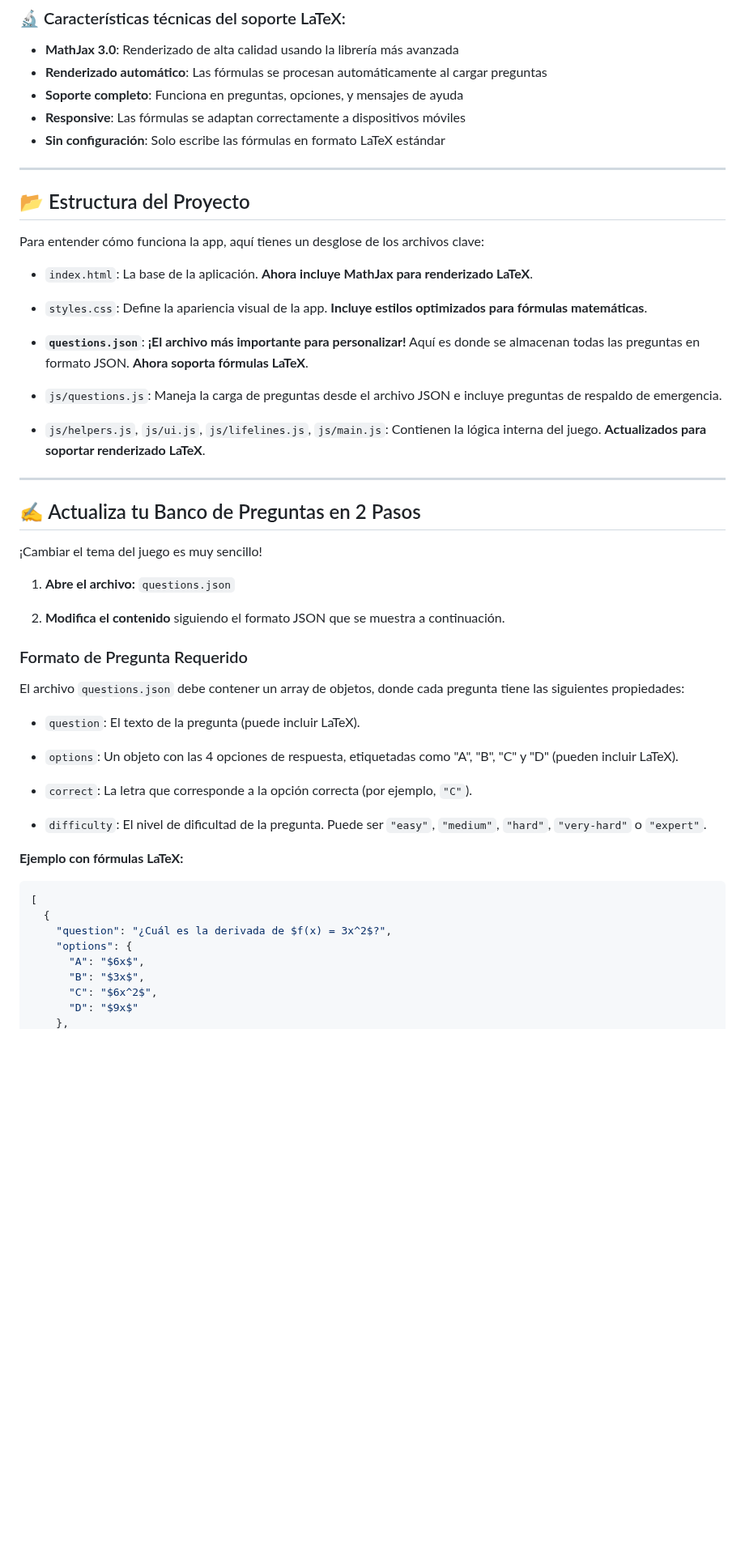
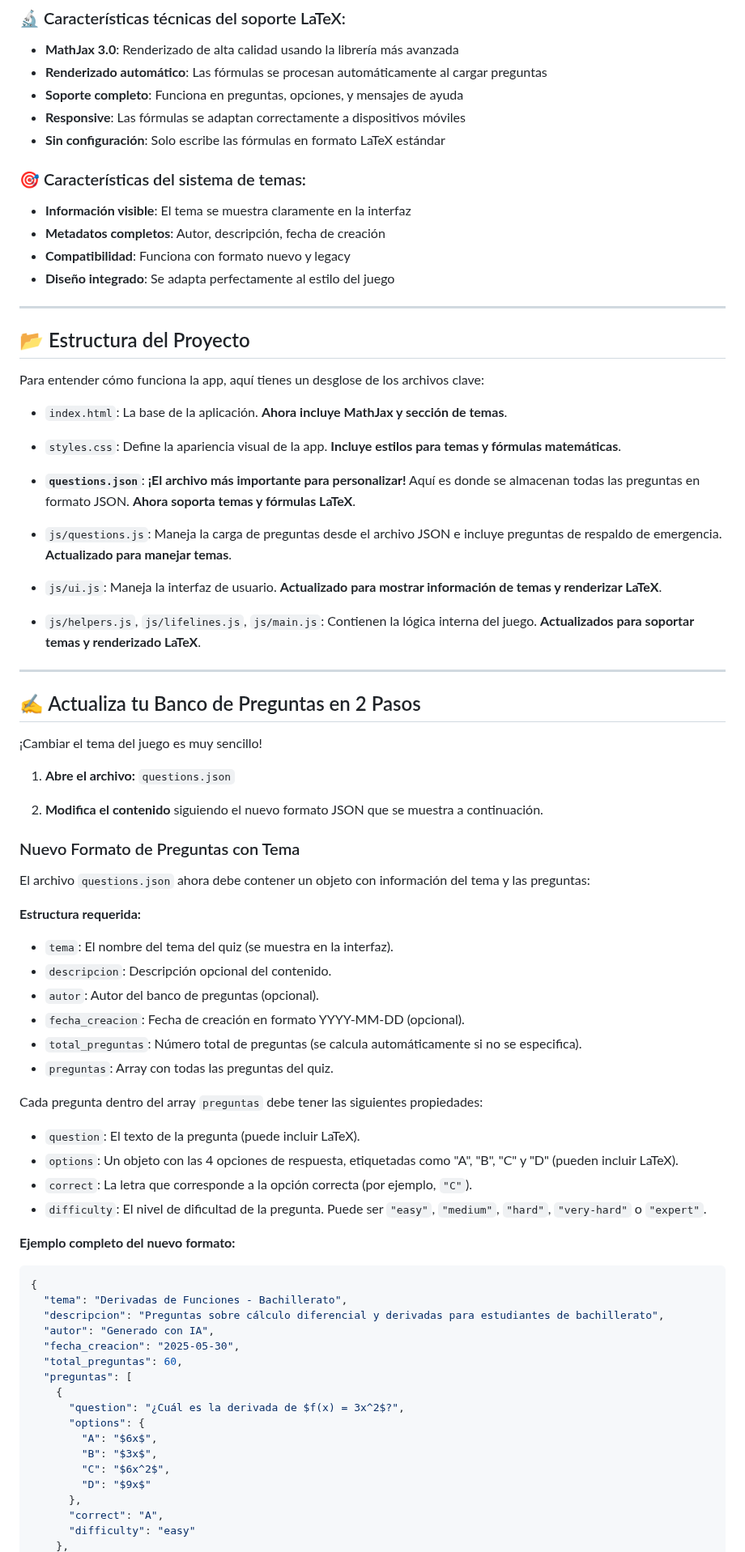
Before and after one commit to jjdeharo/quien-quiere-ser-millonario-page, a Markdown page: README.md, the part around one of its changes. Shown at 81% size. GitHub-like rendering; blank space fills up the shorter version.

````diff
--- a/README.md
+++ b/README.md
@@ -39,21 +48,30 @@ La aplicación utiliza un sistema modular que permite reutilizar la lógica del
 - **Responsive**: Las fórmulas se adaptan correctamente a dispositivos móviles
 - **Sin configuración**: Solo escribe las fórmulas en formato LaTeX estándar
 
+### 🎯 Características del sistema de temas:
+
+- **Información visible**: El tema se muestra claramente en la interfaz
+- **Metadatos completos**: Autor, descripción, fecha de creación
+- **Compatibilidad**: Funciona con formato nuevo y legacy
+- **Diseño integrado**: Se adapta perfectamente al estilo del juego
+
 ---
 
 ## 📂 Estructura del Proyecto
 
 Para entender cómo funciona la app, aquí tienes un desglose de los archivos clave:
 
-* `index.html`: La base de la aplicación. **Ahora incluye MathJax para renderizado LaTeX**.
+* `index.html`: La base de la aplicación. **Ahora incluye MathJax y sección de temas**.
 
-* `styles.css`: Define la apariencia visual de la app. **Incluye estilos optimizados para fórmulas matemáticas**.
+* `styles.css`: Define la apariencia visual de la app. **Incluye estilos para temas y fórmulas matemáticas**.
 
-* **`questions.json`**: **¡El archivo más importante para personalizar!** Aquí es donde se almacenan todas las preguntas en formato JSON. **Ahora soporta fórmulas LaTeX**.
+* **`questions.json`**: **¡El archivo más importante para personalizar!** Aquí es donde se almacenan todas las preguntas en formato JSON. **Ahora soporta temas y fórmulas LaTeX**.
 
-* `js/questions.js`: Maneja la carga de preguntas desde el archivo JSON e incluye preguntas de respaldo de emergencia.
+* `js/questions.js`: Maneja la carga de preguntas desde el archivo JSON e incluye preguntas de respaldo de emergencia. **Actualizado para manejar temas**.
 
-* `js/helpers.js`, `js/ui.js`, `js/lifelines.js`, `js/main.js`: Contienen la lógica interna del juego. **Actualizados para soportar renderizado LaTeX**.
+* `js/ui.js`: Maneja la interfaz de usuario. **Actualizado para mostrar información de temas y renderizar LaTeX**.
+
+* `js/helpers.js`, `js/lifelines.js`, `js/main.js`: Contienen la lógica interna del juego. **Actualizados para soportar temas y renderizado LaTeX**.
 
 ---
 
@@ -63,29 +81,46 @@ Para entender cómo funciona la app, aquí tienes un desglose de los archivos cl
 
 1. **Abre el archivo:** `questions.json`
 
-2. **Modifica el contenido** siguiendo el formato JSON que se muestra a continuación.
+2. **Modifica el contenido** siguiendo el nuevo formato JSON que se muestra a continuación.
 
-### Formato de Pregunta Requerido
+### Nuevo Formato de Preguntas con Tema
 
-El archivo `questions.json` debe contener un array de objetos, donde cada pregunta tiene las siguientes propiedades:
+El archivo `questions.json` ahora debe contener un objeto con información del tema y las preguntas:
+
+**Estructura requerida:**
+
+* `tema`: El nombre del tema del quiz (se muestra en la interfaz).
+* `descripcion`: Descripción opcional del contenido.
+* `autor`: Autor del banco de preguntas (opcional).
+* `fecha_creacion`: Fecha de creación en formato YYYY-MM-DD (opcional).
+* `total_preguntas`: Número total de preguntas (se calcula automáticamente si no se especifica).
+* `preguntas`: Array con todas las preguntas del quiz.
+
+Cada pregunta dentro del array `preguntas` debe tener las siguientes propiedades:
 
 * `question`: El texto de la pregunta (puede incluir LaTeX).
-
 * `options`: Un objeto con las 4 opciones de respuesta, etiquetadas como "A", "B", "C" y "D" (pueden incluir LaTeX).
-
 * `correct`: La letra que corresponde a la opción correcta (por ejemplo, `"C"`).
-
 * `difficulty`: El nivel de dificultad de la pregunta. Puede ser `"easy"`, `"medium"`, `"hard"`, `"very-hard"` o `"expert"`.
 
-**Ejemplo con fórmulas LaTeX:**
+**Ejemplo completo del nuevo formato:**
 
 ```json
-[
-  {
-    "question": "¿Cuál es la derivada de $f(x) = 3x^2$?",
-    "options": {
-      "A": "$6x$",
-      "B": "$3x$",
-      "C": "$6x^2$",
-      "D": "$9x$"
+{
+  "tema": "Derivadas de Funciones - Bachillerato",
+  "descripcion": "Preguntas sobre cálculo diferencial y derivadas para estudiantes de bachillerato",
+  "autor": "Generado con IA",
+  "fecha_creacion": "2025-05-30",
+  "total_preguntas": 60,
+  "preguntas": [
+    {
+      "question": "¿Cuál es la derivada de $f(x) = 3x^2$?",
+      "options": {
+        "A": "$6x$",
+        "B": "$3x$",
+        "C": "$6x^2$",
+        "D": "$9x$"
+      },
+      "correct": "A",
+      "difficulty": "easy"
     },
````
Also changed, not shown: other parts of README.md (+118 -38 lines).
